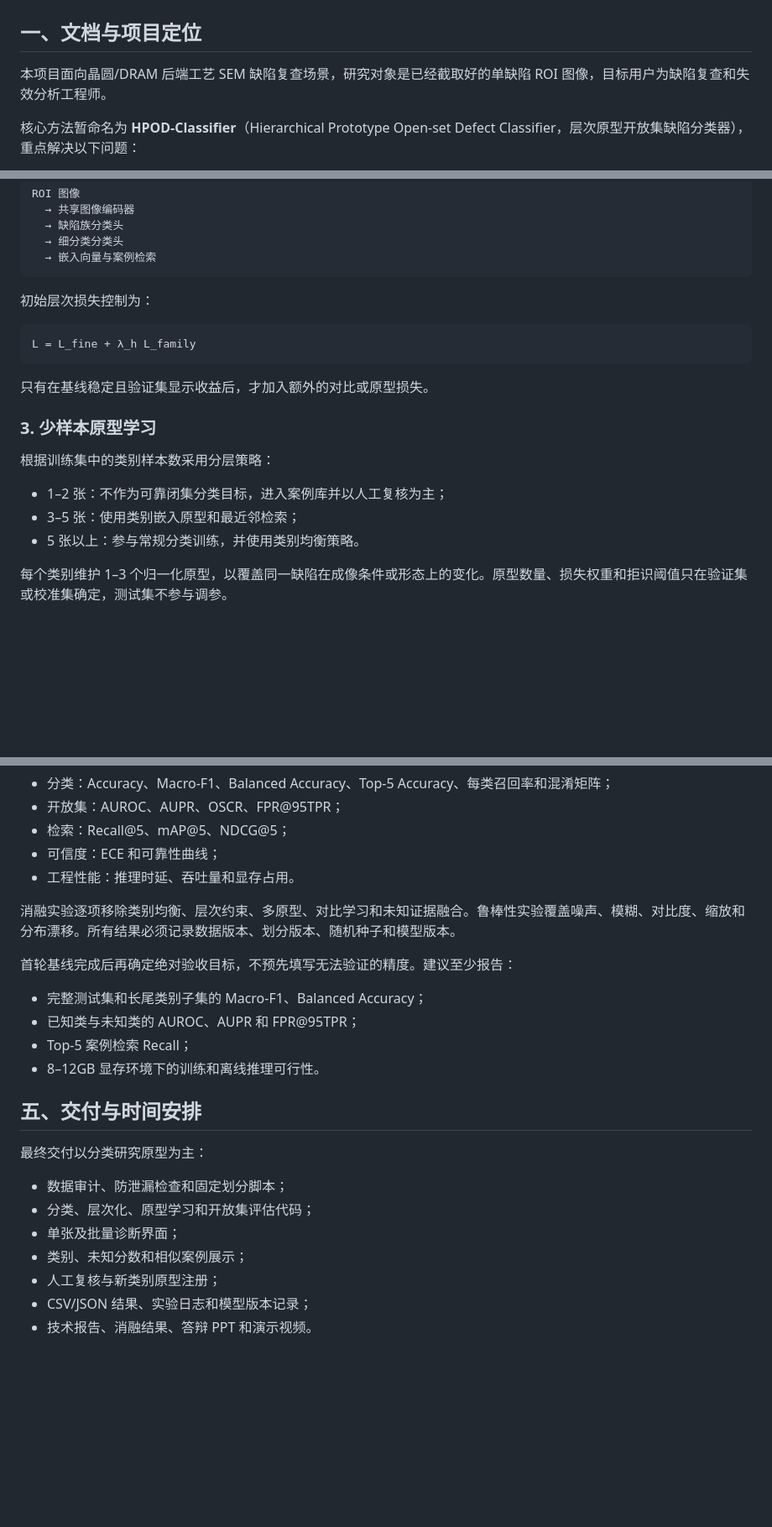
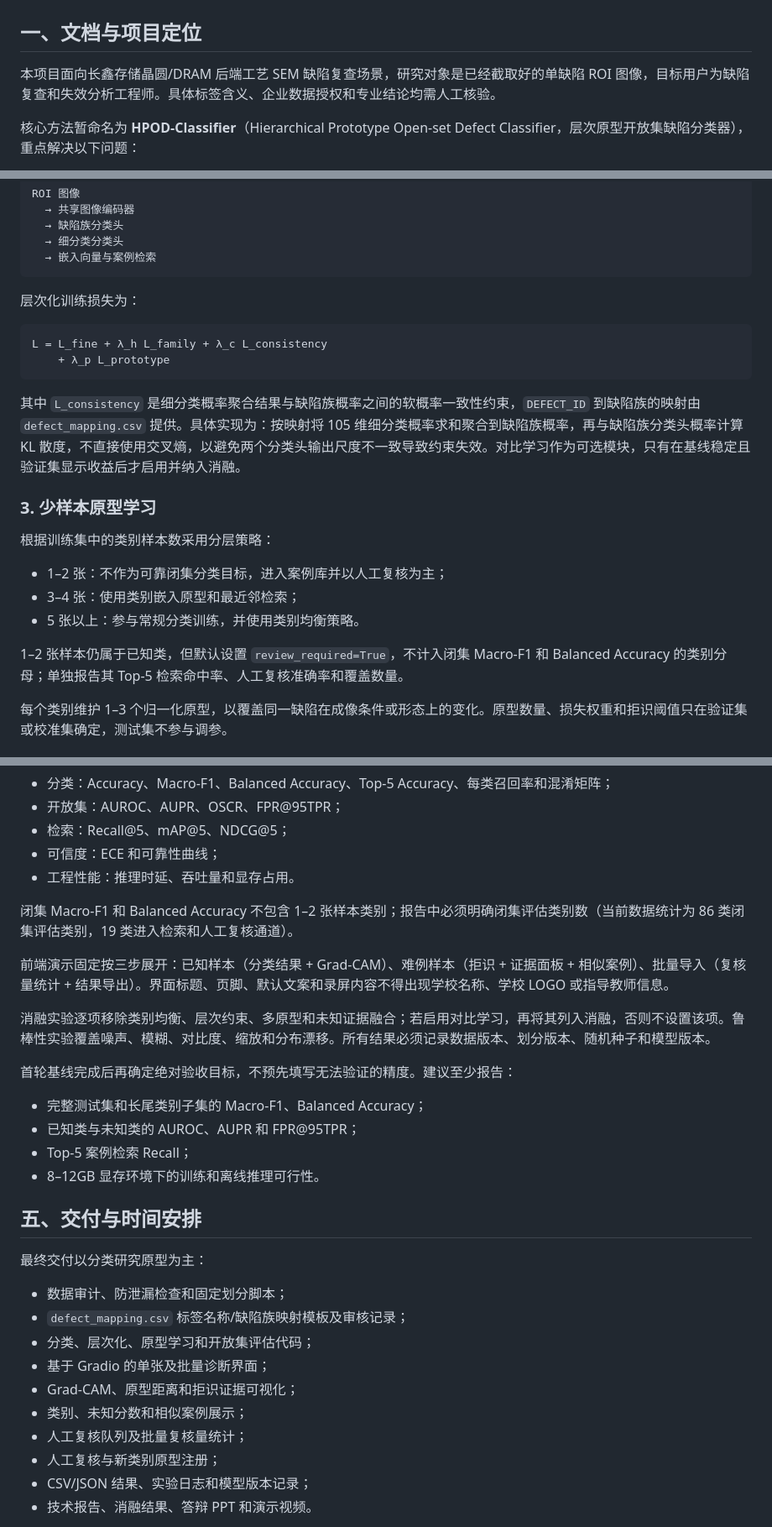
Before and after one commit to yuki00499/dram-diag, a Markdown page: 项目方案/DRAM缺陷项目方案.md, 3 parts joined by grey strips. Shown at 84% size. Drawn GitHub-style; blank space fills up the shorter version.

Commit message:
更新DRAM缺陷项目方案：补充数据处理与开放集实验细节

````diff
--- a/项目方案/DRAM缺陷项目方案.md
+++ b/项目方案/DRAM缺陷项目方案.md
@@ -2,7 +2,7 @@
 
 ## 一、文档与项目定位
 
-本项目面向晶圆/DRAM 后端工艺 SEM 缺陷复查场景，研究对象是已经截取好的单缺陷 ROI 图像，目标用户为缺陷复查和失效分析工程师。
+本项目面向长鑫存储晶圆/DRAM 后端工艺 SEM 缺陷复查场景，研究对象是已经截取好的单缺陷 ROI 图像，目标用户为缺陷复查和失效分析工程师。具体标签含义、企业数据授权和专业结论均需人工核验。
 
 核心方法暂命名为 **HPOD-Classifier**（Hierarchical Prototype Open-set Defect Classifier，层次原型开放集缺陷分类器），重点解决以下问题：
 
@@ -70,21 +74,24 @@ ROI 图像
   → 嵌入向量与案例检索
 ```
 
-初始层次损失控制为：
+层次化训练损失为：
 
 ```text
-L = L_fine + λ_h L_family
+L = L_fine + λ_h L_family + λ_c L_consistency
+    + λ_p L_prototype
 ```
 
-只有在基线稳定且验证集显示收益后，才加入额外的对比或原型损失。
+其中 `L_consistency` 是细分类概率聚合结果与缺陷族概率之间的软概率一致性约束，`DEFECT_ID` 到缺陷族的映射由 `defect_mapping.csv` 提供。具体实现为：按映射将 105 维细分类概率求和聚合到缺陷族概率，再与缺陷族分类头概率计算 KL 散度，不直接使用交叉熵，以避免两个分类头输出尺度不一致导致约束失效。对比学习作为可选模块，只有在基线稳定且验证集显示收益后才启用并纳入消融。
 
 ### 3. 少样本原型学习
 
 根据训练集中的类别样本数采用分层策略：
 
 - 1–2 张：不作为可靠闭集分类目标，进入案例库并以人工复核为主；
-- 3–5 张：使用类别嵌入原型和最近邻检索；
+- 3–4 张：使用类别嵌入原型和最近邻检索；
 - 5 张以上：参与常规分类训练，并使用类别均衡策略。
+
+1–2 张样本仍属于已知类，但默认设置 `review_required=True`，不计入闭集 Macro-F1 和 Balanced Accuracy 的类别分母；单独报告其 Top-5 检索命中率、人工复核准确率和覆盖数量。
 
 每个类别维护 1–3 个归一化原型，以覆盖同一缺陷在成像条件或形态上的变化。原型数量、损失权重和拒识阈值只在验证集或校准集确定，测试集不参与调参。
 
@@ -142,7 +157,11 @@ model_version
 - 可信度：ECE 和可靠性曲线；
 - 工程性能：推理时延、吞吐量和显存占用。
 
-消融实验逐项移除类别均衡、层次约束、多原型、对比学习和未知证据融合。鲁棒性实验覆盖噪声、模糊、对比度、缩放和分布漂移。所有结果必须记录数据版本、划分版本、随机种子和模型版本。
+闭集 Macro-F1 和 Balanced Accuracy 不包含 1–2 张样本类别；报告中必须明确闭集评估类别数（当前数据统计为 86 类闭集评估类别，19 类进入检索和人工复核通道）。
+
+前端演示固定按三步展开：已知样本（分类结果 + Grad-CAM）、难例样本（拒识 + 证据面板 + 相似案例）、批量导入（复核量统计 + 结果导出）。界面标题、页脚、默认文案和录屏内容不得出现学校名称、学校 LOGO 或指导教师信息。
+
+消融实验逐项移除类别均衡、层次约束、多原型和未知证据融合；若启用对比学习，再将其列入消融，否则不设置该项。鲁棒性实验覆盖噪声、模糊、对比度、缩放和分布漂移。所有结果必须记录数据版本、划分版本、随机种子和模型版本。
 
 首轮基线完成后再确定绝对验收目标，不预先填写无法验证的精度。建议至少报告：
 
@@ -156,9 +175,12 @@ model_version
 最终交付以分类研究原型为主：
 
 - 数据审计、防泄漏检查和固定划分脚本；
+- `defect_mapping.csv` 标签名称/缺陷族映射模板及审核记录；
 - 分类、层次化、原型学习和开放集评估代码；
-- 单张及批量诊断界面；
+- 基于 Gradio 的单张及批量诊断界面；
+- Grad-CAM、原型距离和拒识证据可视化；
 - 类别、未知分数和相似案例展示；
+- 人工复核队列及批量复核量统计；
 - 人工复核与新类别原型注册；
 - CSV/JSON 结果、实验日志和模型版本记录；
 - 技术报告、消融结果、答辩 PPT 和演示视频。
````
Also changed, not shown: other parts of 项目方案/DRAM缺陷项目方案.md (+15 -3 lines).
